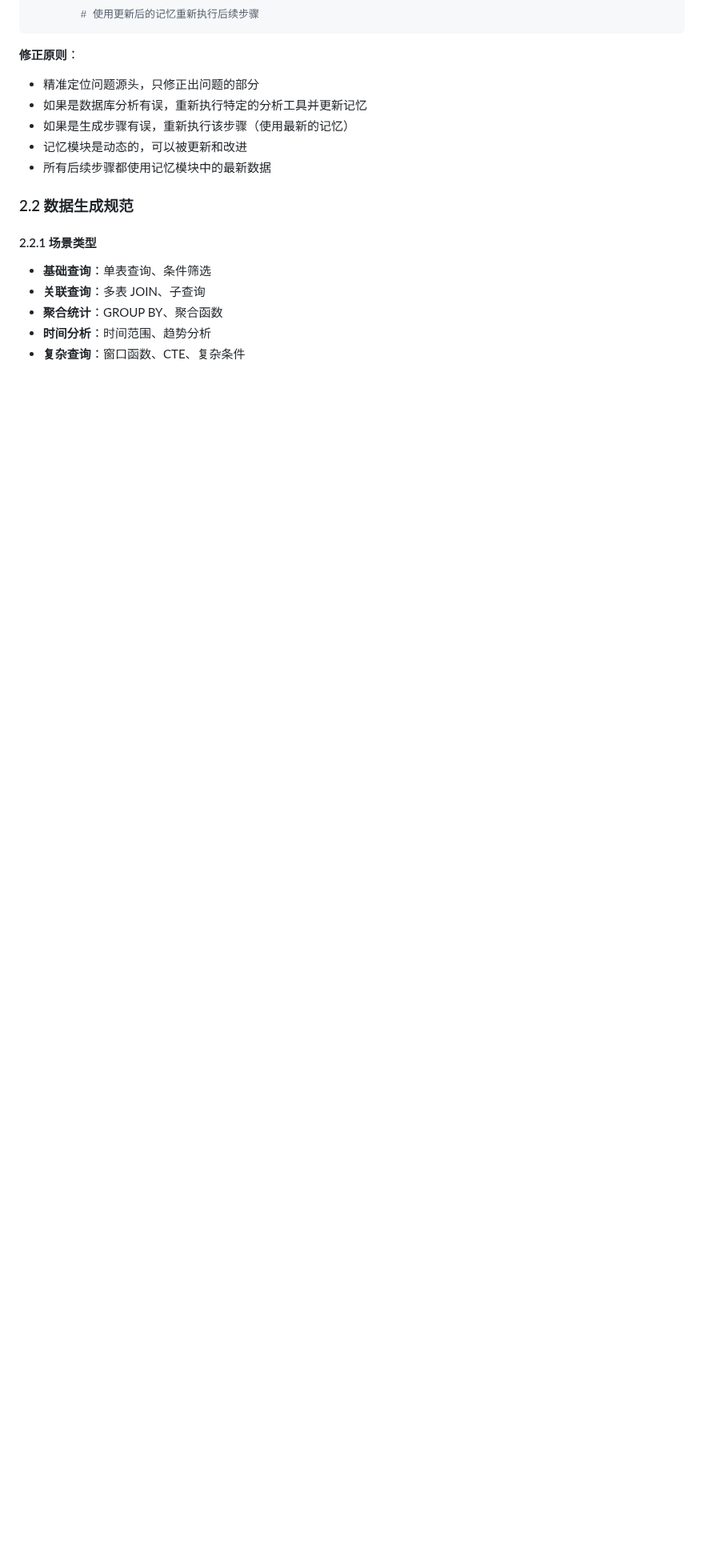
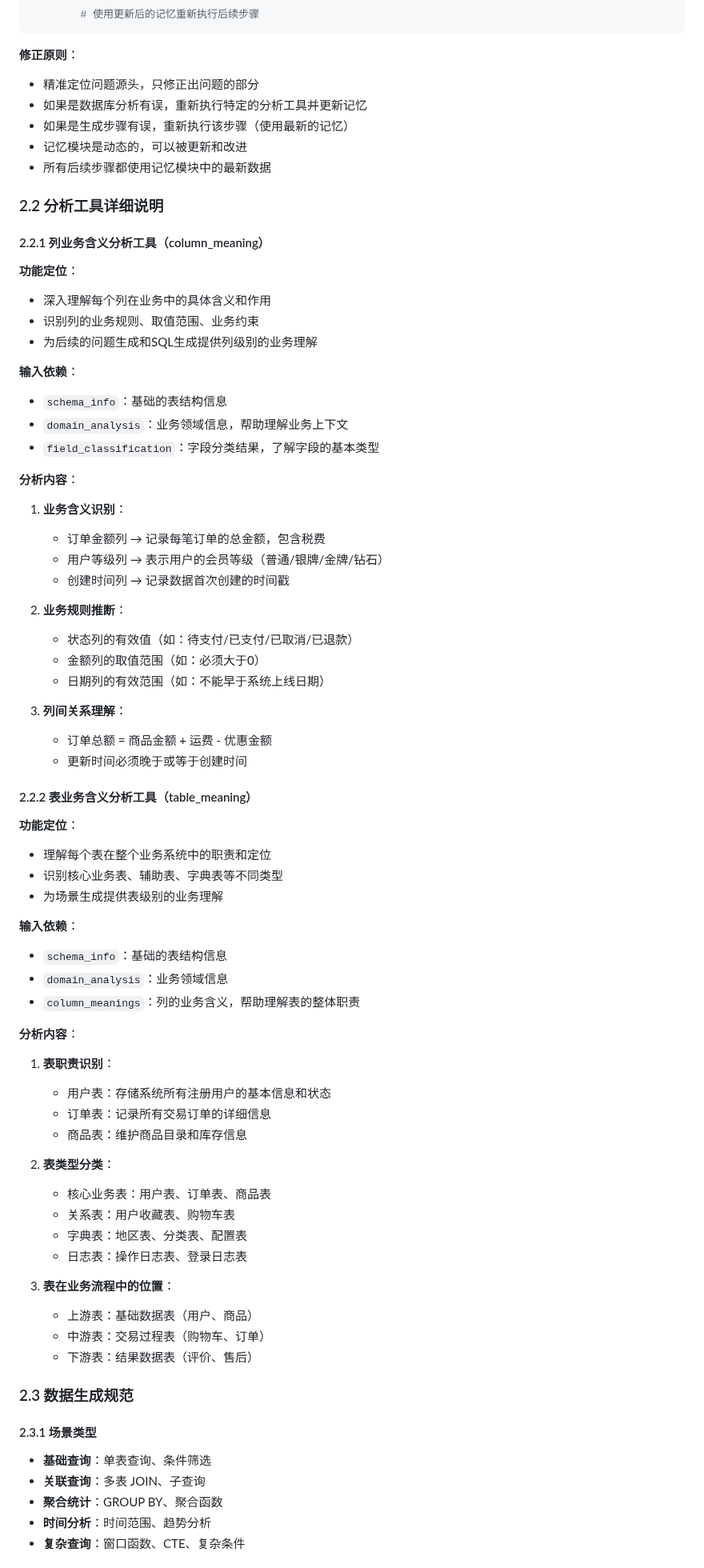
Before and after one commit to lizhenping/SemanticSQL-Agent, a Markdown page: semanticsql-agent/.doc/semanticsql-agent_DESIGN_SPEC.md, the part around one of its changes. Shown at 80% size. Rendered like a GitHub page; blank space fills up the shorter version.

Commit message:
Add column and table meaning analysis tools to semantic understanding
Co-authored-by: li.zhen.ping <li.zhen.ping@icloud.com>

```diff
--- a/semanticsql-agent/.doc/semanticsql-agent_DESIGN_SPEC.md
+++ b/semanticsql-agent/.doc/semanticsql-agent_DESIGN_SPEC.md
@@ -482,9 +520,67 @@ if reflection["needs_revision"]:
 - 记忆模块是动态的，可以被更新和改进
 - 所有后续步骤都使用记忆模块中的最新数据
 
-### 2.2 数据生成规范
+### 2.2 分析工具详细说明
 
-#### 2.2.1 场景类型
+#### 2.2.1 列业务含义分析工具（column_meaning）
+
+**功能定位**：
+- 深入理解每个列在业务中的具体含义和作用
+- 识别列的业务规则、取值范围、业务约束
+- 为后续的问题生成和SQL生成提供列级别的业务理解
+
+**输入依赖**：
+- `schema_info`：基础的表结构信息
+- `domain_analysis`：业务领域信息，帮助理解业务上下文
+- `field_classification`：字段分类结果，了解字段的基本类型
+
+**分析内容**：
+1. **业务含义识别**：
+   - 订单金额列 → 记录每笔订单的总金额，包含税费
+   - 用户等级列 → 表示用户的会员等级（普通/银牌/金牌/钻石）
+   - 创建时间列 → 记录数据首次创建的时间戳
+
+2. **业务规则推断**：
+   - 状态列的有效值（如：待支付/已支付/已取消/已退款）
+   - 金额列的取值范围（如：必须大于0）
+   - 日期列的有效范围（如：不能早于系统上线日期）
+
+3. **列间关系理解**：
+   - 订单总额 = 商品金额 + 运费 - 优惠金额
+   - 更新时间必须晚于或等于创建时间
+
+#### 2.2.2 表业务含义分析工具（table_meaning）
+
+**功能定位**：
+- 理解每个表在整个业务系统中的职责和定位
+- 识别核心业务表、辅助表、字典表等不同类型
+- 为场景生成提供表级别的业务理解
+
+**输入依赖**：
+- `schema_info`：基础的表结构信息
+- `domain_analysis`：业务领域信息
+- `column_meanings`：列的业务含义，帮助理解表的整体职责
+
+**分析内容**：
+1. **表职责识别**：
+   - 用户表：存储系统所有注册用户的基本信息和状态
+   - 订单表：记录所有交易订单的详细信息
+   - 商品表：维护商品目录和库存信息
+
+2. **表类型分类**：
+   - 核心业务表：用户表、订单表、商品表
+   - 关系表：用户收藏表、购物车表
+   - 字典表：地区表、分类表、配置表
+   - 日志表：操作日志表、登录日志表
+
+3. **表在业务流程中的位置**：
+   - 上游表：基础数据表（用户、商品）
+   - 中游表：交易过程表（购物车、订单）
+   - 下游表：结果数据表（评价、售后）
+
+### 2.3 数据生成规范
+
+#### 2.3.1 场景类型
 - **基础查询**：单表查询、条件筛选
 - **关联查询**：多表 JOIN、子查询
 - **聚合统计**：GROUP BY、聚合函数
```
Also changed, not shown: other parts of semanticsql-agent/.doc/semanticsql-agent_DESIGN_SPEC.md (+45 -7 lines), semanticsql-agent/.doc/semanticsql-agent_ARCHITECTURE.md (+26 -13 lines).
